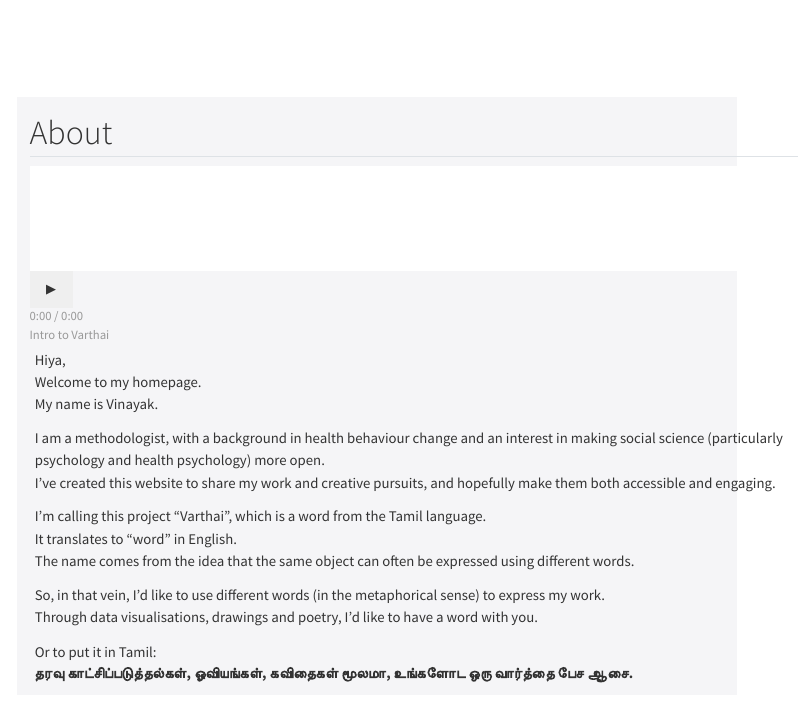
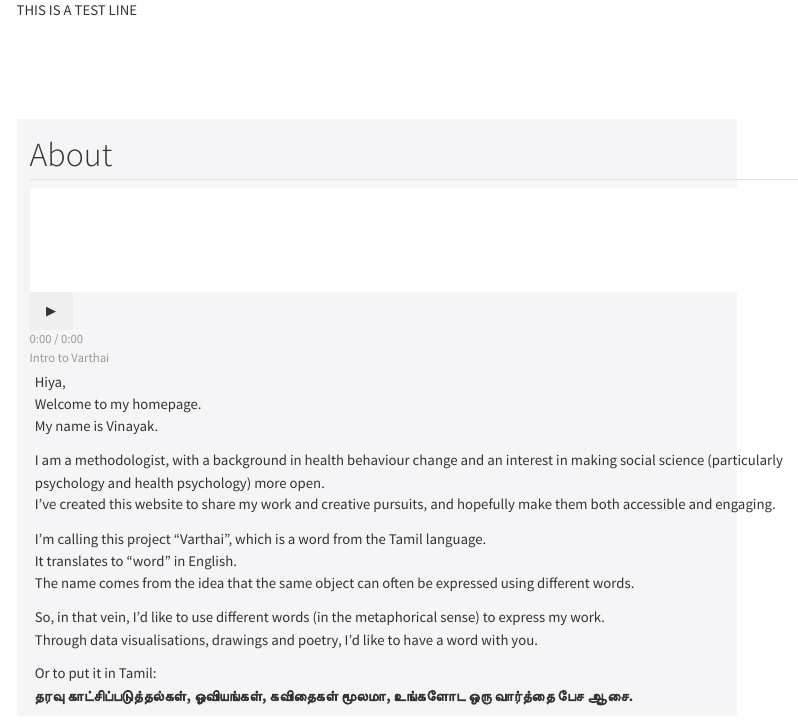
Before and after one commit to Vinayak-NZ/varthai, a Quarto document (index.qmd): the page in a window 1100 px wide, from its top. Rendered offline with R 4.5, knitr and Pandoc in place of Quarto, with nearby package versions; menus at the side of the page are left out.

Commit message:
test line

````diff
--- a/index.qmd
+++ b/index.qmd
@@ -14,6 +14,8 @@ format:
           <script defer src="assets/js/wavesurfer.min.js"></script>
           <script defer src="assets/js/init-audio.js"></script>
 ---
+
+THIS IS A TEST LINE
 
 ```{=html}
 <!-- ===== Varthai (edge-to-edge black) ===== -->
````
Also changed, not shown: .quarto/idx/index.qmd.json, 1 other file.
